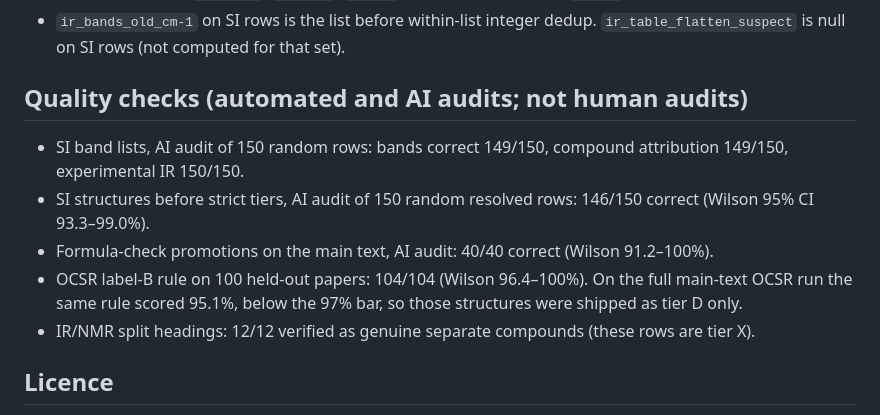
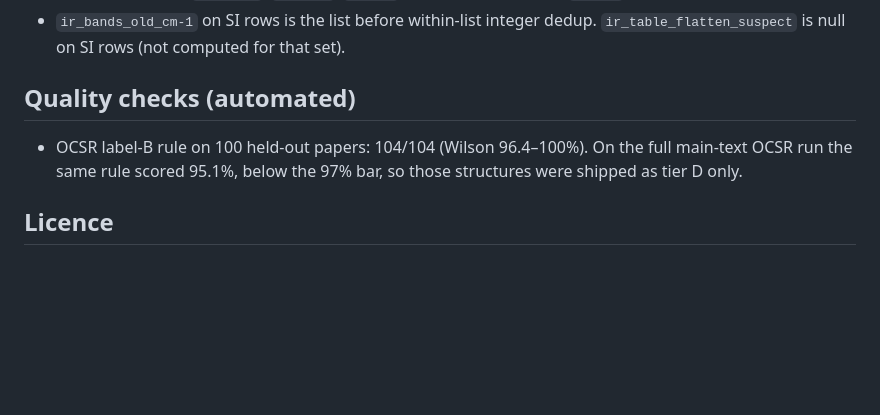
Before and after one commit to IlkhamFY/IRexp, a Markdown page: data/README_HF.md, the part around the change. GitHub-like rendering; blank space fills up the shorter version.

Commit message:
release v0.2 ms6

```diff
--- a/data/README_HF.md
+++ b/data/README_HF.md
@@ -80,13 +80,9 @@ Tiers A–B: 56,035 (23.4%). Tiers A–D (rows with a released structure): 101,6
 - SI rows also carry `si_label`, `si_name`, `ir_raw` (author IR string) and `parser`.
 - `ir_bands_old_cm-1` on SI rows is the list before within-list integer dedup. `ir_table_flatten_suspect` is null on SI rows (not computed for that set).
 
-## Quality checks (automated and AI audits; not human audits)
+## Quality checks (automated)
 
-- SI band lists, AI audit of 150 random rows: bands correct 149/150, compound attribution 149/150, experimental IR 150/150.
-- SI structures before strict tiers, AI audit of 150 random resolved rows: 146/150 correct (Wilson 95% CI 93.3–99.0%).
-- Formula-check promotions on the main text, AI audit: 40/40 correct (Wilson 91.2–100%).
 - OCSR label-B rule on 100 held-out papers: 104/104 (Wilson 96.4–100%). On the full main-text OCSR run the same rule scored 95.1%, below the 97% bar, so those structures were shipped as tier D only.
-- IR/NMR split headings: 12/12 verified as genuine separate compounds (these rows are tier X).
 
 ## Licence
 
```
